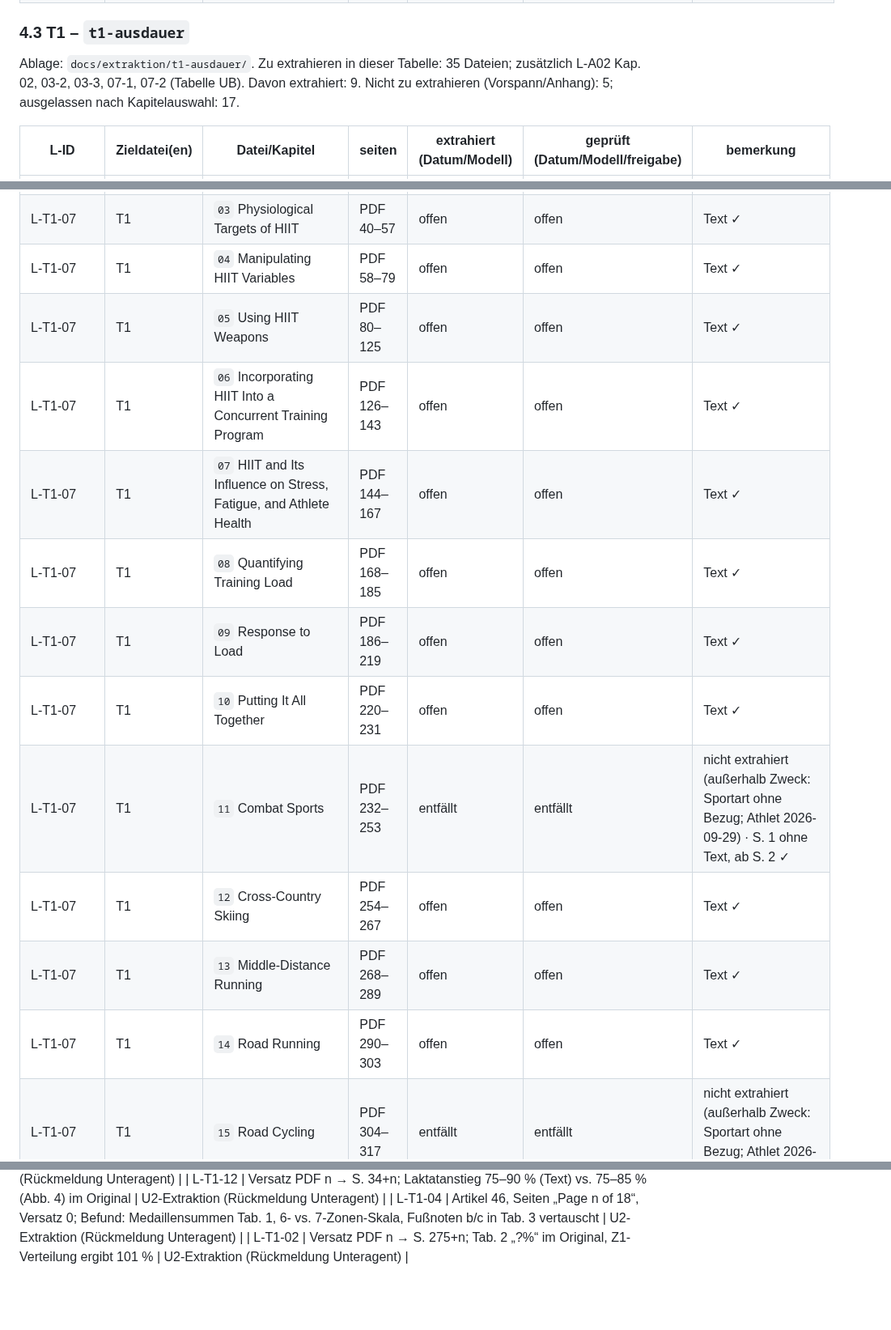
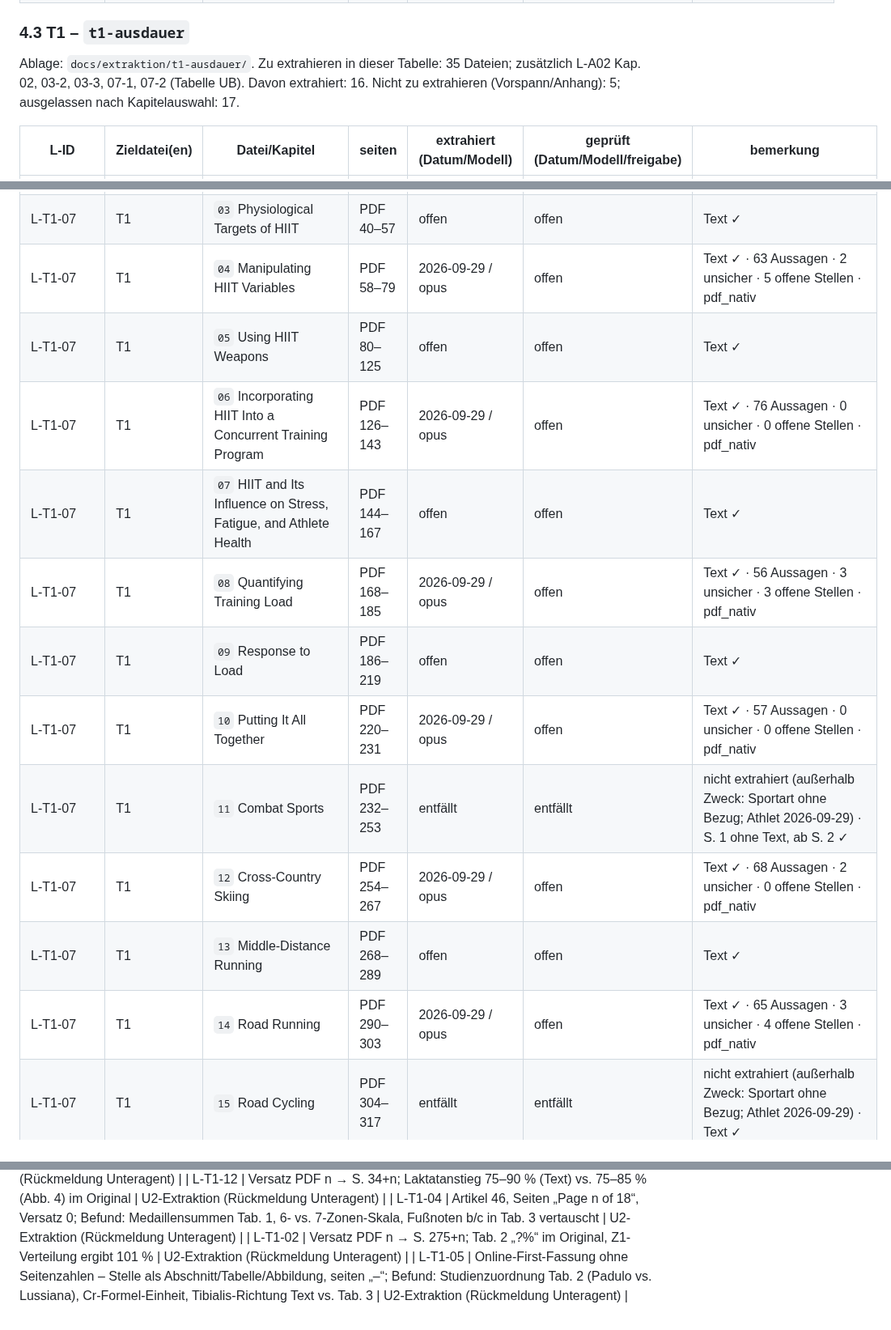
Before and after one commit to chodid/training, a Markdown page: docs/extraktion/README.md, 3 parts joined by grey strips. Shown at 81% size. Rendered like a GitHub page; blank space fills up the shorter version.

Commit message:
docs(extraktion): L-T1-05 extrahiert (Artikel)
Co-Authored-By: Claude Opus 5.5 <noreply@anthropic.com>
Claude-Session: https://claude.ai/code/session_01GFFAgWyQw9M3MopmTCbEbx

```diff
--- a/docs/extraktion/README.md
+++ b/docs/extraktion/README.md
@@ -150,7 +150,7 @@ Ablage: `docs/extraktion/uebergreifend/` (Quellen anderer Blöcke unter deren Bl
 
 ### 4.3 T1 – `t1-ausdauer`
 
-Ablage: `docs/extraktion/t1-ausdauer/`. Zu extrahieren in dieser Tabelle: 35 Dateien; zusätzlich L-A02 Kap. 02, 03-2, 03-3, 07-1, 07-2 (Tabelle UB). Davon extrahiert: 9. Nicht zu extrahieren (Vorspann/Anhang): 5; ausgelassen nach Kapitelauswahl: 17.
+Ablage: `docs/extraktion/t1-ausdauer/`. Zu extrahieren in dieser Tabelle: 35 Dateien; zusätzlich L-A02 Kap. 02, 03-2, 03-3, 07-1, 07-2 (Tabelle UB). Davon extrahiert: 16. Nicht zu extrahieren (Vorspann/Anhang): 5; ausgelassen nach Kapitelauswahl: 17.
 
 | L-ID | Zieldatei(en) | Datei/Kapitel | seiten | extrahiert (Datum/Modell) | geprüft (Datum/Modell/freigabe) | bemerkung |
 |---|---|---|---|---|---|---|
@@ -164,17 +164,17 @@ Ablage: `docs/extraktion/t1-ausdauer/`. Zu extrahieren in dieser Tabelle: 35 Dat
 | L-T1-07 | T1 | `01` Genesis and Evolution of High- Intensity Interval Training | PDF 8–23 | 2026-09-29 / opus | offen | S. 1 ohne Text, ab S. 2 ✓ · 48 Aussagen · 0 unsicher · 0 offene Stellen · pdf_nativ |
 | L-T1-07 | T1 | `02` Traditional Methods of HIIT Programming | PDF 24–39 | 2026-09-29 / opus | offen | Text ✓ · 54 Aussagen · 1 unsicher · 0 offene Stellen · pdf_nativ |
 | L-T1-07 | T1 | `03` Physiological Targets of HIIT | PDF 40–57 | offen | offen | Text ✓ |
-| L-T1-07 | T1 | `04` Manipulating HIIT Variables | PDF 58–79 | offen | offen | Text ✓ |
+| L-T1-07 | T1 | `04` Manipulating HIIT Variables | PDF 58–79 | 2026-09-29 / opus | offen | Text ✓ · 63 Aussagen · 2 unsicher · 5 offene Stellen · pdf_nativ |
 | L-T1-07 | T1 | `05` Using HIIT Weapons | PDF 80–125 | offen | offen | Text ✓ |
-| L-T1-07 | T1 | `06` Incorporating HIIT Into a Concurrent Training Program | PDF 126–143 | offen | offen | Text ✓ |
+| L-T1-07 | T1 | `06` Incorporating HIIT Into a Concurrent Training Program | PDF 126–143 | 2026-09-29 / opus | offen | Text ✓ · 76 Aussagen · 0 unsicher · 0 offene Stellen · pdf_nativ |
 | L-T1-07 | T1 | `07` HIIT and Its Influence on Stress, Fatigue, and Athlete Health | PDF 144–167 | offen | offen | Text ✓ |
-| L-T1-07 | T1 | `08` Quantifying Training Load | PDF 168–185 | offen | offen | Text ✓ |
+| L-T1-07 | T1 | `08` Quantifying Training Load | PDF 168–185 | 2026-09-29 / opus | offen | Text ✓ · 56 Aussagen · 3 unsicher · 3 offene Stellen · pdf_nativ |
 | L-T1-07 | T1 | `09` Response to Load | PDF 186–219 | offen | offen | Text ✓ |
-| L-T1-07 | T1 | `10` Putting It All Together | PDF 220–231 | offen | offen | Text ✓ |
+| L-T1-07 | T1 | `10` Putting It All Together | PDF 220–231 | 2026-09-29 / opus | offen | Text ✓ · 57 Aussagen · 0 unsicher · 0 offene Stellen · pdf_nativ |
 | L-T1-07 | T1 | `11` Combat Sports | PDF 232–253 | entfällt | entfällt | nicht extrahiert (außerhalb Zweck: Sportart ohne Bezug; Athlet 2026-09-29) · S. 1 ohne Text, ab S. 2 ✓ |
-| L-T1-07 | T1 | `12` Cross-Country Skiing | PDF 254–267 | offen | offen | Text ✓ |
+| L-T1-07 | T1 | `12` Cross-Country Skiing | PDF 254–267 | 2026-09-29 / opus | offen | Text ✓ · 68 Aussagen · 2 unsicher · 0 offene Stellen · pdf_nativ |
 | L-T1-07 | T1 | `13` Middle-Distance Running | PDF 268–289 | offen | offen | Text ✓ |
-| L-T1-07 | T1 | `14` Road Running | PDF 290–303 | offen | offen | Text ✓ |
+| L-T1-07 | T1 | `14` Road Running | PDF 290–303 | 2026-09-29 / opus | offen | Text ✓ · 65 Aussagen · 3 unsicher · 4 offene Stellen · pdf_nativ |
 | L-T1-07 | T1 | `15` Road Cycling | PDF 304–317 | entfällt | entfällt | nicht extrahiert (außerhalb Zweck: Sportart ohne Bezug; Athlet 2026-09-29) · Text ✓ |
 | L-T1-07 | T1 | `16` Rowing | PDF 318–331 | entfällt | entfällt | nicht extrahiert (außerhalb Zweck: Sportart ohne Bezug; Athlet 2026-09-29) · Text ✓ |
 | L-T1-07 | T1 | `17` Swimming | PDF 332–353 | entfällt | entfällt | nicht extrahiert (außerhalb Zweck: Sportart ohne Bezug; Athlet 2026-09-29) · Text ✓ |
@@ -633,3 +633,4 @@ Zitiert wird die **gedruckte Seite** (docs/literatur/README.md), bei EPUB nach D
 | L-T1-12 | Versatz PDF n → S. 34+n; Laktatanstieg 75–90 % (Text) vs. 75–85 % (Abb. 4) im Original | U2-Extraktion (Rückmeldung Unteragent) |
 | L-T1-04 | Artikel 46, Seiten „Page n of 18“, Versatz 0; Befund: Medaillensummen Tab. 1, 6- vs. 7-Zonen-Skala, Fußnoten b/c in Tab. 3 vertauscht | U2-Extraktion (Rückmeldung Unteragent) |
 | L-T1-02 | Versatz PDF n → S. 275+n; Tab. 2 „?%“ im Original, Z1-Verteilung ergibt 101 % | U2-Extraktion (Rückmeldung Unteragent) |
+| L-T1-05 | Online-First-Fassung ohne Seitenzahlen – Stelle als Abschnitt/Tabelle/Abbildung, seiten „–“; Befund: Studienzuordnung Tab. 2 (Padulo vs. Lussiana), Cr-Formel-Einheit, Tibialis-Richtung Text vs. Tab. 3 | U2-Extraktion (Rückmeldung Unteragent) |
```
Also changed, not shown: other parts of docs/extraktion/README.md (+2 -2 lines), 1 other file.
